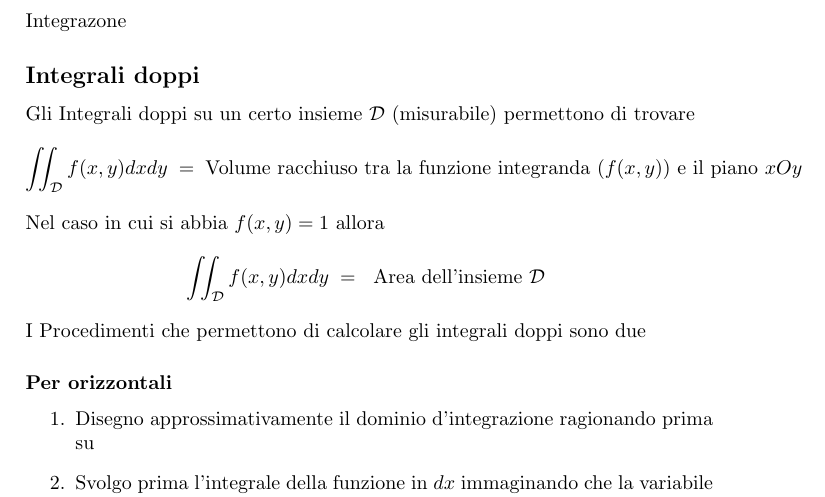
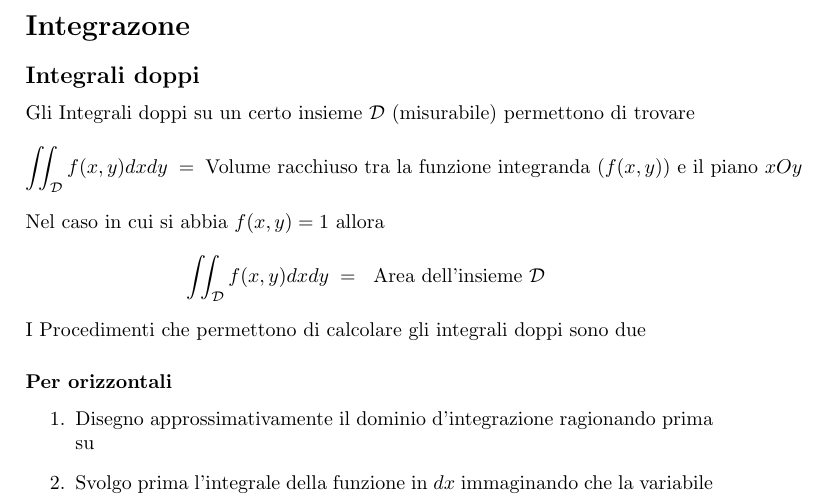
Before and after one commit to Lethifold/metodi-analisi-2, a LaTeX document (Metodi risolutivi per gli esercizi di Analisi.tex): part of page 1 of 6, cut so that both start at the same text. Compiled offline with pdfLaTeX; the source files are stored in an older character set and shown here as Unicode.

Commit message:
fixato titolo

```diff
--- a/Metodi risolutivi per gli esercizi di Analisi.tex
+++ b/Metodi risolutivi per gli esercizi di Analisi.tex
@@ -13,7 +13,7 @@
 \newcommand{\norm}[1]{ \left\lVert {#1} \right\rVert}
 
 \begin{document}
-	\section**{Integrazone}
+	\section*{Integrazone}
 
 		\subsection*{Integrali doppi}
 			Gli Integrali doppi su un certo insieme $ \mathcal{D} $ (misurabile) permettono di trovare
```
Also changed, not shown: Metodi risolutivi per gli esercizi di Analisi.pdf, Metodi risolutivi per gli esercizi di Analisi.tex (4 more changed lines).
